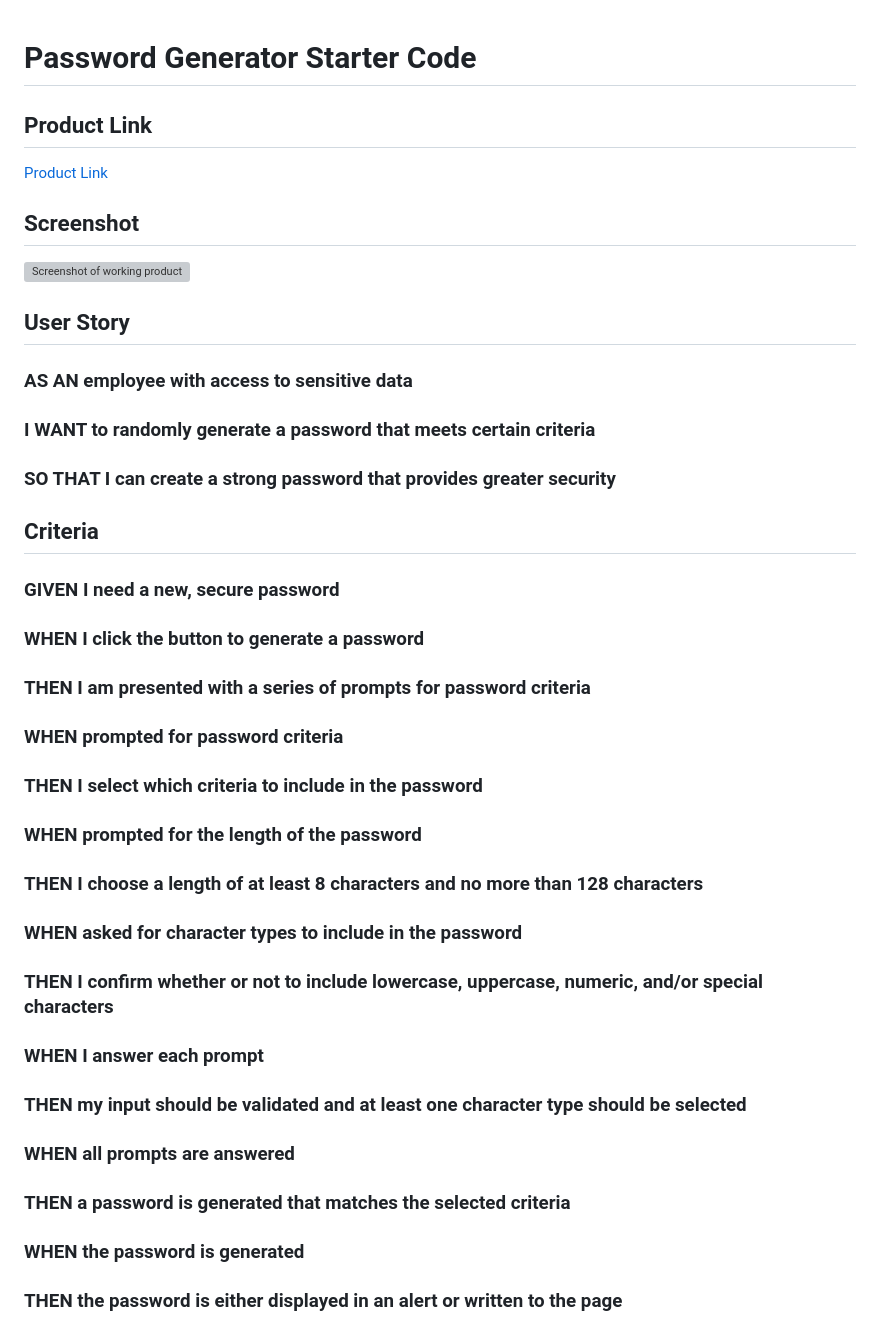
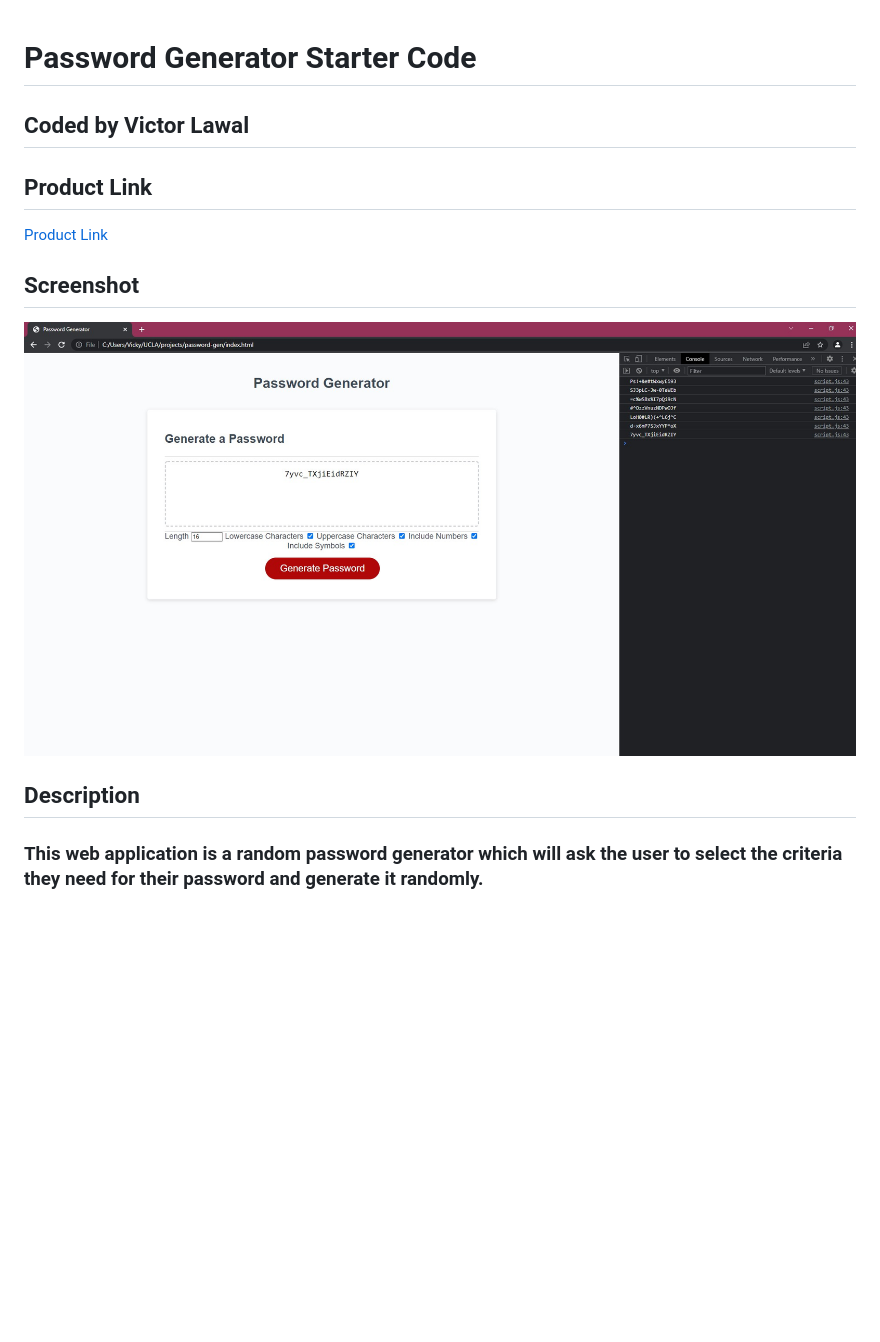
Before and after one commit to VicLawal27/password-gen, a Markdown page: README.md, the part around the change. Rendered like a GitHub page; pictures changed too: assets/images/password-gen.jpg (added); blank space fills up the shorter version; grey boxes are pictures that could not be loaded.

Commit message:
add password generator

```diff
--- a/README.md
+++ b/README.md
@@ -1,4 +1,5 @@
 # Password Generator Starter Code
+## Coded by Victor Lawal
 
 ## Product Link
 
@@ -6,28 +7,8 @@
 
 ## Screenshot
 
-![Screenshot of working product]()
+![Screenshot of working product](./assets/images/password-gen.jpg)
 
-## User Story
+## Description
 
-### AS AN employee with access to sensitive data
-### I WANT to randomly generate a password that meets certain criteria
-### SO THAT I can create a strong password that provides greater security
-
-## Criteria
-
-### GIVEN I need a new, secure password
-### WHEN I click the button to generate a password
-### THEN I am presented with a series of prompts for password criteria
-### WHEN prompted for password criteria
-### THEN I select which criteria to include in the password
-### WHEN prompted for the length of the password
-### THEN I choose a length of at least 8 characters and no more than 128 characters
-### WHEN asked for character types to include in the password
-### THEN I confirm whether or not to include lowercase, uppercase, numeric, and/or special characters
-### WHEN I answer each prompt
-### THEN my input should be validated and at least one character type should be selected
-### WHEN all prompts are answered
-### THEN a password is generated that matches the selected criteria
-### WHEN the password is generated
-### THEN the password is either displayed in an alert or written to the page
+### This web application is a random password generator which will ask the user to select the criteria they need for their password and generate it randomly.
```
Also changed, not shown: 2 other files.
